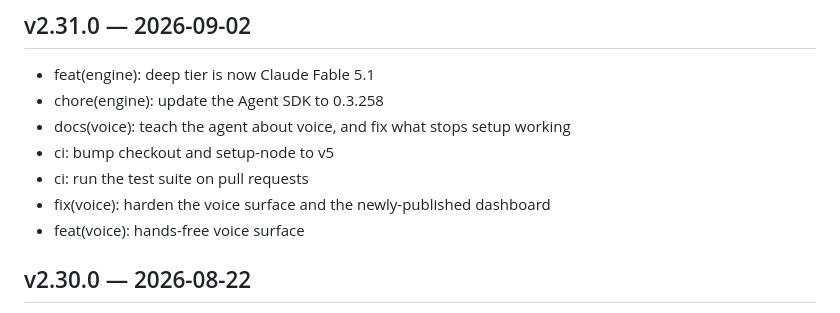
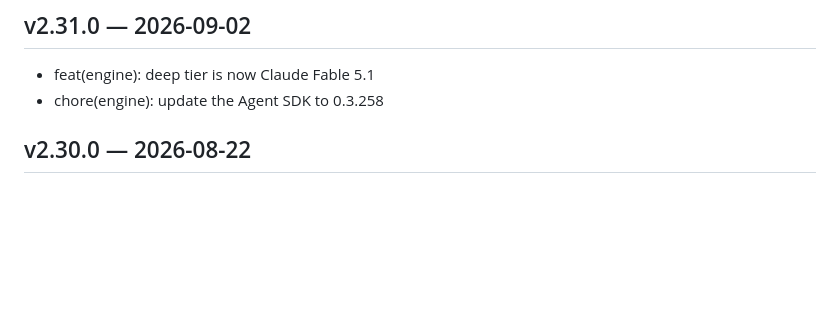
Before and after one commit to ProvanceMedia/yodacode, a Markdown page: CHANGELOG.md, the part around the change. GitHub-like rendering; blank space fills up the shorter version.

Commit message:
docs: list only this release's changes under v2.31.0
The v2.30.0 entry already covers the voice surface and CI commits; the
new entry repeated them because the v2.30.0 tag was missing from the
remote. The tag now exists at its release commit.

Co-Authored-By: Claude Fable 5.1 <noreply@anthropic.com>

```diff
--- a/CHANGELOG.md
+++ b/CHANGELOG.md
@@ -7,11 +7,6 @@ Versions follow [semver](https://semver.org/): `MAJOR.MINOR.PATCH`.
 
 - feat(engine): deep tier is now Claude Fable 5.1
 - chore(engine): update the Agent SDK to 0.3.258
-- docs(voice): teach the agent about voice, and fix what stops setup working
-- ci: bump checkout and setup-node to v5
-- ci: run the test suite on pull requests
-- fix(voice): harden the voice surface and the newly-published dashboard
-- feat(voice): hands-free voice surface
 
 ## v2.30.0 — 2026-08-22
 
```
